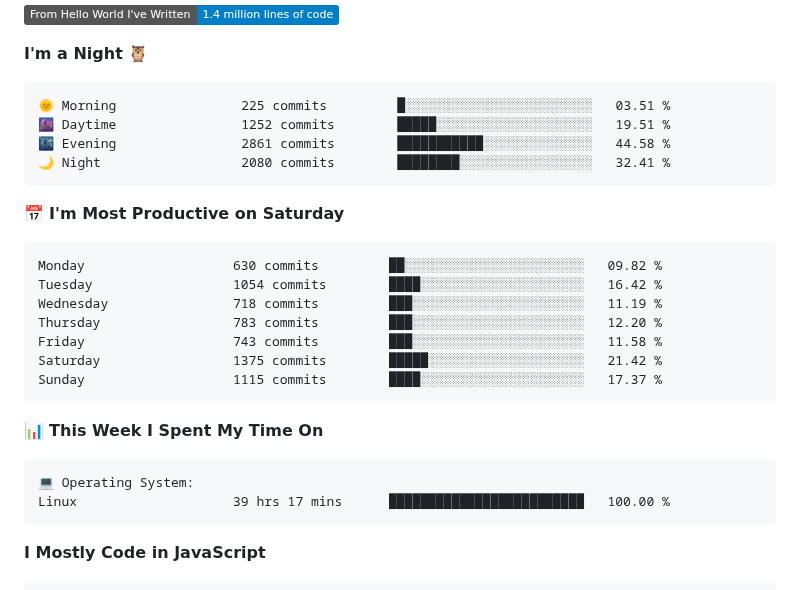
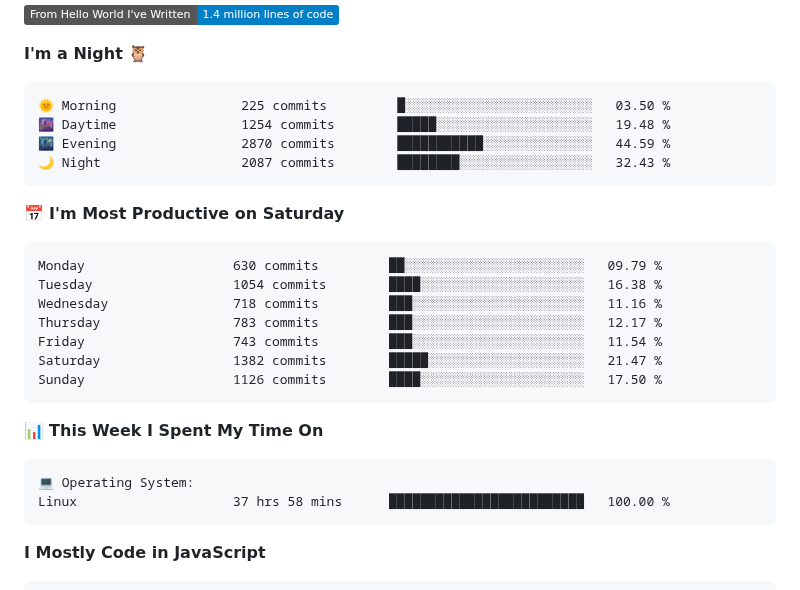
Before and after one commit to AariyanApu/aariyanapu, a Markdown page: README.md, the part around one of its changes. Rendered like a GitHub page; badges without logos.

Commit message:
Updated with Dev Metrics

````diff
--- a/README.md
+++ b/README.md
@@ -51,21 +51,21 @@
 **I'm a Night 🦉**
 
 ```text
-🌞 Morning                225 commits         █░░░░░░░░░░░░░░░░░░░░░░░░   03.51 %
-🌆 Daytime                1252 commits        █████░░░░░░░░░░░░░░░░░░░░   19.51 %
-🌃 Evening                2861 commits        ███████████░░░░░░░░░░░░░░   44.58 %
-🌙 Night                  2080 commits        ████████░░░░░░░░░░░░░░░░░   32.41 %
+🌞 Morning                225 commits         █░░░░░░░░░░░░░░░░░░░░░░░░   03.50 %
+🌆 Daytime                1254 commits        █████░░░░░░░░░░░░░░░░░░░░   19.48 %
+🌃 Evening                2870 commits        ███████████░░░░░░░░░░░░░░   44.59 %
+🌙 Night                  2087 commits        ████████░░░░░░░░░░░░░░░░░   32.43 %
 ```
 📅 **I'm Most Productive on Saturday**
 
 ```text
-Monday                   630 commits         ██░░░░░░░░░░░░░░░░░░░░░░░   09.82 %
-Tuesday                  1054 commits        ████░░░░░░░░░░░░░░░░░░░░░   16.42 %
-Wednesday                718 commits         ███░░░░░░░░░░░░░░░░░░░░░░   11.19 %
-Thursday                 783 commits         ███░░░░░░░░░░░░░░░░░░░░░░   12.20 %
-Friday                   743 commits         ███░░░░░░░░░░░░░░░░░░░░░░   11.58 %
-Saturday                 1375 commits        █████░░░░░░░░░░░░░░░░░░░░   21.42 %
-Sunday                   1115 commits        ████░░░░░░░░░░░░░░░░░░░░░   17.37 %
+Monday                   630 commits         ██░░░░░░░░░░░░░░░░░░░░░░░   09.79 %
+Tuesday                  1054 commits        ████░░░░░░░░░░░░░░░░░░░░░   16.38 %
+Wednesday                718 commits         ███░░░░░░░░░░░░░░░░░░░░░░   11.16 %
+Thursday                 783 commits         ███░░░░░░░░░░░░░░░░░░░░░░   12.17 %
+Friday                   743 commits         ███░░░░░░░░░░░░░░░░░░░░░░   11.54 %
+Saturday                 1382 commits        █████░░░░░░░░░░░░░░░░░░░░   21.47 %
+Sunday                   1126 commits        ████░░░░░░░░░░░░░░░░░░░░░   17.50 %
 ```
 
 
@@ -73,7 +73,7 @@ Sunday                   1115 commits        ████░░░░░░░
 
 ```text
 💻 Operating System:
-Linux                    39 hrs 17 mins      █████████████████████████   100.00 %
+Linux                    37 hrs 58 mins      █████████████████████████   100.00 %
 ```
 
 **I Mostly Code in JavaScript**
````
Also changed, not shown: other parts of README.md (+1 -1 lines).
